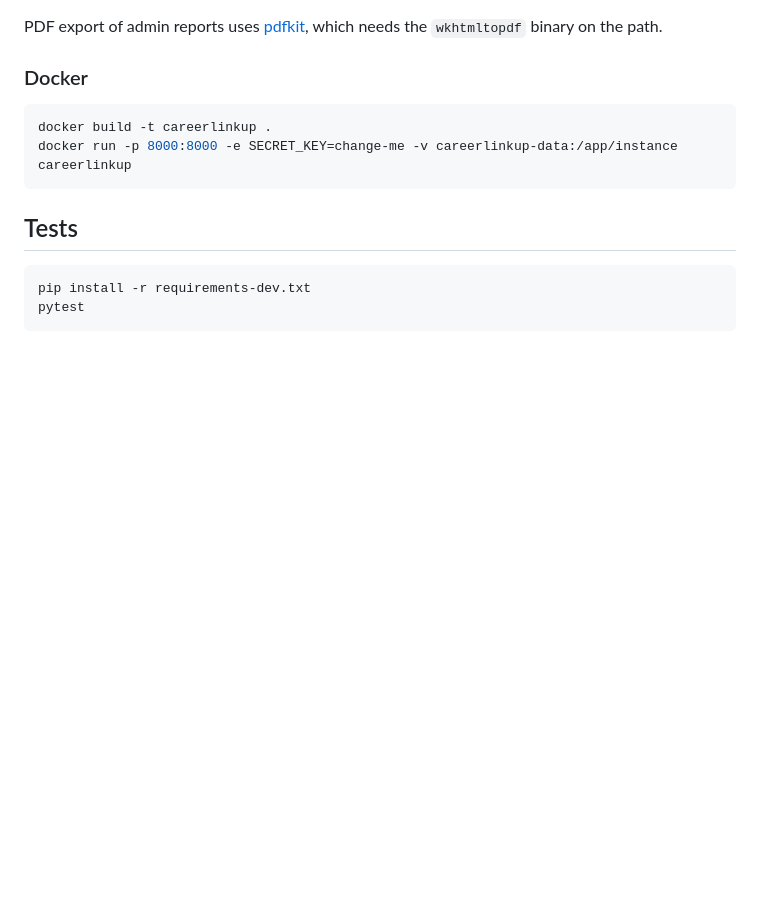
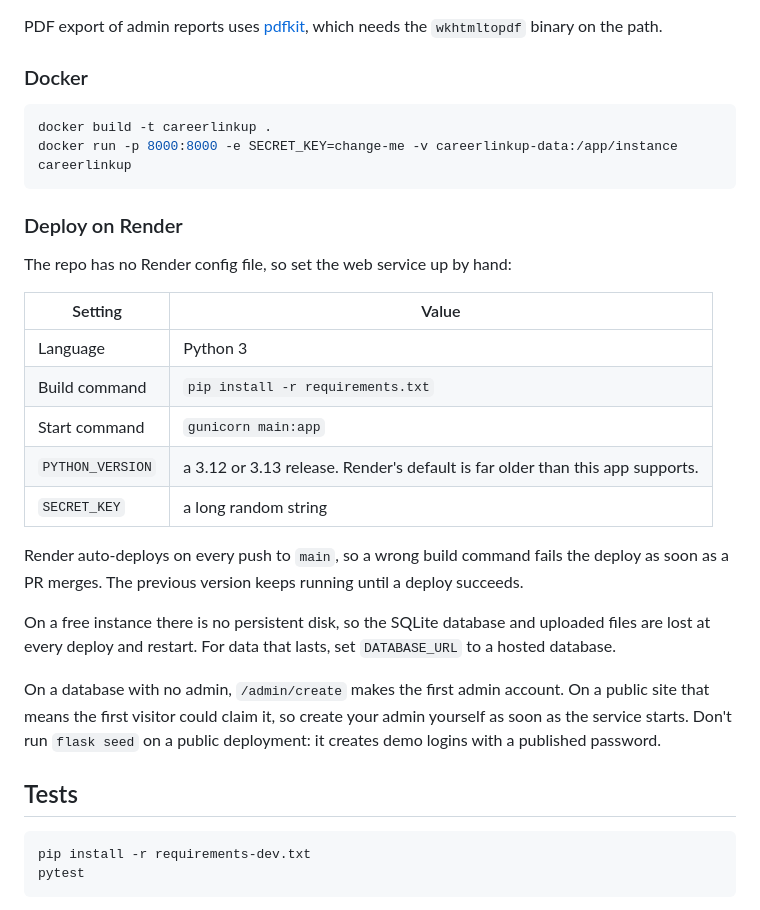
Before and after one commit to rajatjc/CareerLinkup, a Markdown page: README.md, the part around the change. GitHub-like rendering; blank space fills up the shorter version.

Commit message:
docs: document the Render deploy settings

````diff
--- a/README.md
+++ b/README.md
@@ -81,6 +81,28 @@ docker build -t careerlinkup .
 docker run -p 8000:8000 -e SECRET_KEY=change-me -v careerlinkup-data:/app/instance careerlinkup
 ```
 
+### Deploy on Render
+
+The repo has no Render config file, so set the web service up by hand:
+
+| Setting | Value |
+|---------|-------|
+| Language | Python 3 |
+| Build command | `pip install -r requirements.txt` |
+| Start command | `gunicorn main:app` |
+| `PYTHON_VERSION` | a 3.12 or 3.13 release. Render's default is far older than this app supports. |
+| `SECRET_KEY` | a long random string |
+
+Render auto-deploys on every push to `main`, so a wrong build command fails the deploy as soon as a PR
+merges. The previous version keeps running until a deploy succeeds.
+
+On a free instance there is no persistent disk, so the SQLite database and uploaded files are lost at
+every deploy and restart. For data that lasts, set `DATABASE_URL` to a hosted database.
+
+On a database with no admin, `/admin/create` makes the first admin account. On a public site that means
+the first visitor could claim it, so create your admin yourself as soon as the service starts. Don't run
+`flask seed` on a public deployment: it creates demo logins with a published password.
+
 ## Tests
 
 ```bash
````
